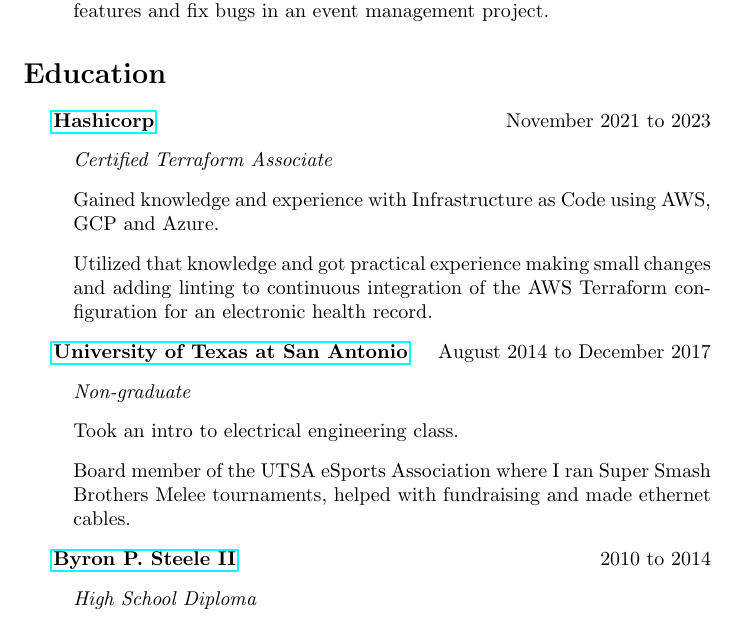
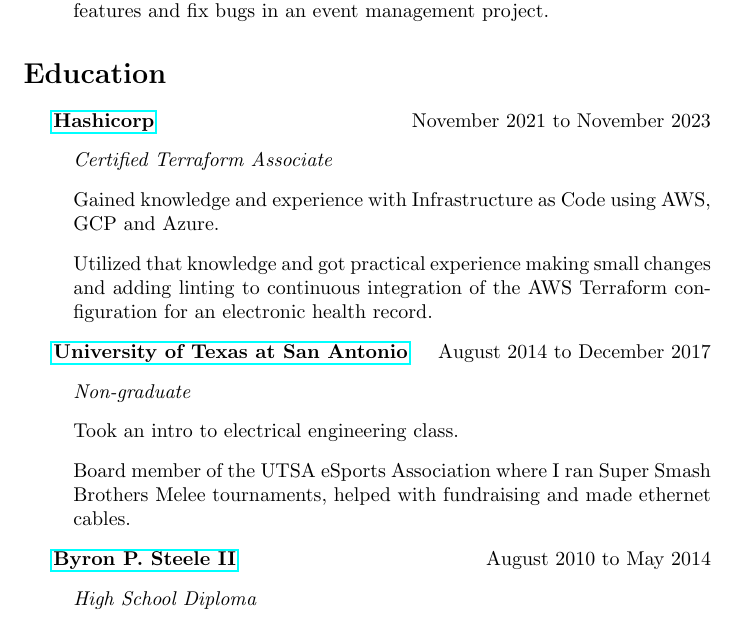
Before and after one commit to DustinAlandzes/resume, a LaTeX document (main.tex): part of page 2 of 2, cut so that both start at the same text. Compiled offline with pdfLaTeX.

Commit message:
add months to education

```diff
--- a/main.tex
+++ b/main.tex
@@ -69,7 +69,7 @@
    \section*{Education}
    \noindent
 
-  \textbf{\href{https://www.credly.com/badges/d4012af6-1c9f-4ca8-aa2a-931c2c3c8e5b}{Hashicorp}} \hfill {November 2021 to 2023}
+  \textbf{\href{https://www.credly.com/badges/d4012af6-1c9f-4ca8-aa2a-931c2c3c8e5b}{Hashicorp}} \hfill {November 2021 to November 2023}
    \begin{itemize}
      \item[] \textit{Certified Terraform Associate}
      \item[] Gained knowledge and experience with Infrastructure as Code using AWS, GCP and Azure.
@@ -83,7 +83,7 @@
      \item[] Board member of the UTSA eSports Association where I ran Super Smash Brothers Melee tournaments, helped with fundraising and made ethernet cables.
    \end{itemize}
 
-  \textbf{\href{https://www.scuc.txed.net/ByronSteele}{Byron P. Steele II}} \hfill {2010 to 2014}
+  \textbf{\href{https://www.scuc.txed.net/ByronSteele}{Byron P. Steele II}} \hfill {August 2010 to May 2014}
    \begin{itemize}
      \item[] \textit{High School Diploma}
    \end{itemize}
```
